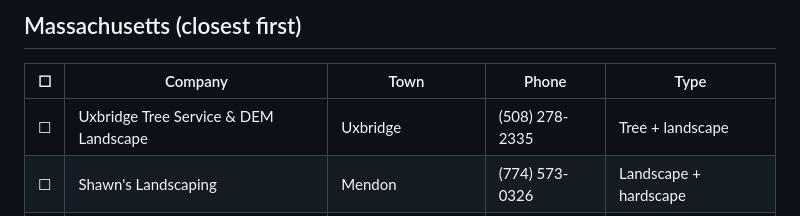
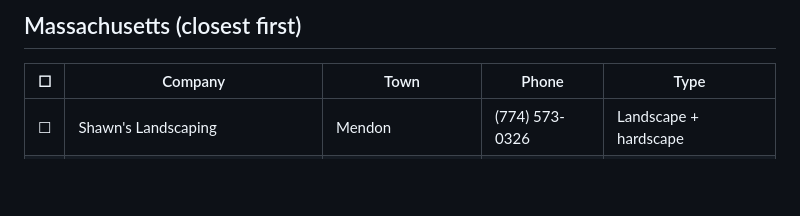
Before and after one commit to Joshcasper888/megabrain, a Markdown page: ads-agency/call-sheet-local-25.md, the part around the change. Rendered like a GitHub page; blank space fills up the shorter version.

Commit message:
Add road-to-30k plan; drop duplicate Uxbridge lead from local call sheet
Co-Authored-By: Claude Opus 5.5 <noreply@anthropic.com>
Claude-Session: https://claude.ai/code/session_01QZNmoLFMQXhEVxVhtHLNXP

```diff
--- a/ads-agency/call-sheet-local-25.md
+++ b/ads-agency/call-sheet-local-25.md
@@ -28,7 +28,6 @@ Phone numbers come from public business directories. If one is wrong, look the c
 
 | ☐ | Company | Town | Phone | Type |
 |---|---|---|---|---|
-| ☐ | Uxbridge Tree Service & DEM Landscape | Uxbridge | (508) 278-2335 | Tree + landscape |
 | ☐ | Shawn's Landscaping | Mendon | (774) 573-0326 | Landscape + hardscape |
 | ☐ | D&D Mulch and Landscape | Bellingham | (508) 478-1225 | Landscape |
 | ☐ | J Gudiel Landscape | Bellingham | (508) 380-0048 | Landscape |
```
Also changed, not shown: ads-agency/road-to-30k.md (added, +61 -0 lines).
